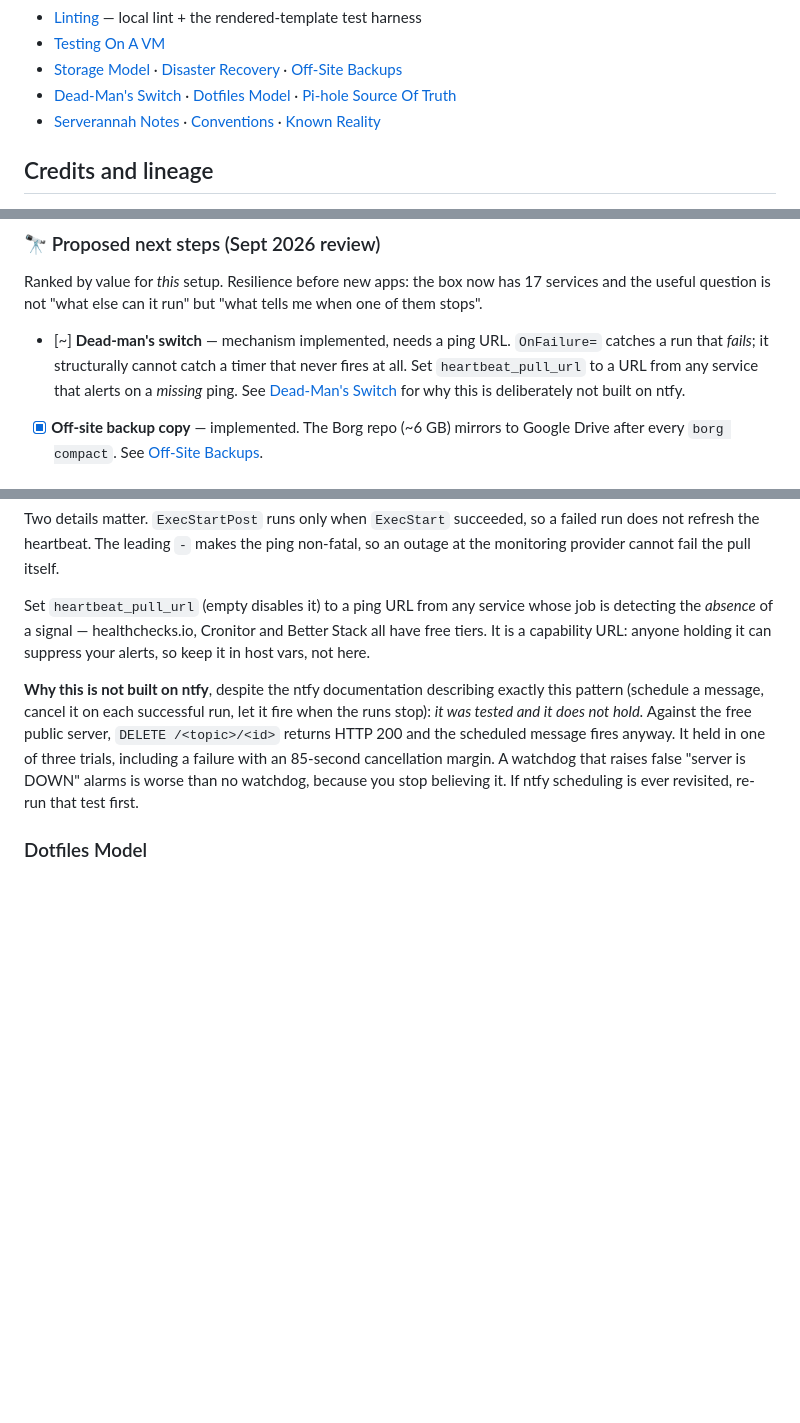
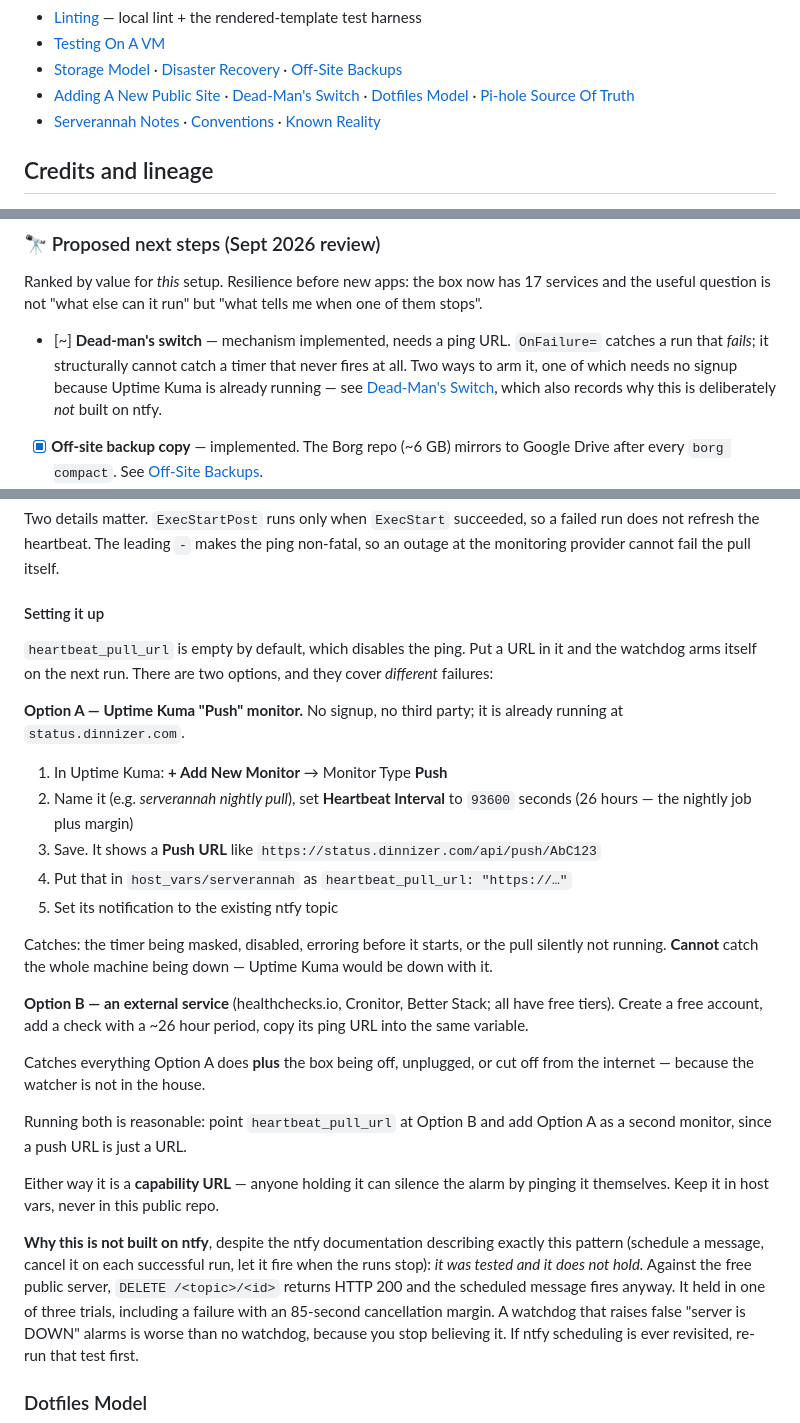
Before and after one commit to djspatule/ansible-autoconfig, a Markdown page: README.md, 3 parts joined by grey strips. GitHub-like rendering; blank space fills up the shorter version.

```diff
--- a/README.md
+++ b/README.md
@@ -116,7 +116,7 @@ anyone (human or agent) changing this repo.
 - [Linting](#linting) — local lint + the rendered-template test harness
 - [Testing On A VM](#testing-on-a-vm)
 - [Storage Model](#storage-model) · [Disaster Recovery](#disaster-recovery) · [Off-Site Backups](#off-site-backups)
-- [Dead-Man's Switch](#dead-mans-switch) · [Dotfiles Model](#dotfiles-model) · [Pi-hole Source Of Truth](#pi-hole-source-of-truth)
+- [Adding A New Public Site](#adding-a-new-public-site) · [Dead-Man's Switch](#dead-mans-switch) · [Dotfiles Model](#dotfiles-model) · [Pi-hole Source Of Truth](#pi-hole-source-of-truth)
 - [Serverannah Notes](#serverannah-notes) · [Conventions](#conventions-for-future-changes) · [Known Reality](#known-reality)
 
 ## Credits and lineage
@@ -171,10 +171,10 @@ tells me when one of them stops".
 
 - [~] **Dead-man's switch** — mechanism implemented, needs a ping URL.
       `OnFailure=` catches a run that *fails*; it structurally cannot catch a
-      timer that never fires at all. Set `heartbeat_pull_url` to a URL from any
-      service that alerts on a *missing* ping. See
-      [Dead-Man's Switch](#dead-mans-switch) for why this is deliberately not
-      built on ntfy.
+      timer that never fires at all. Two ways to arm it, one of which needs no
+      signup because Uptime Kuma is already running — see
+      [Dead-Man's Switch](#dead-mans-switch), which also records why this is
+      deliberately *not* built on ntfy.
 - [x] **Off-site backup copy** — implemented. The Borg repo (~6 GB) mirrors to
       Google Drive after every `borg compact`. See
       [Off-Site Backups](#off-site-backups).
@@ -798,10 +837,38 @@ Two details matter. `ExecStartPost` runs only when `ExecStart` succeeded, so a
 failed run does not refresh the heartbeat. The leading `-` makes the ping
 non-fatal, so an outage at the monitoring provider cannot fail the pull itself.
 
-Set `heartbeat_pull_url` (empty disables it) to a ping URL from any service whose
-job is detecting the *absence* of a signal — healthchecks.io, Cronitor and
-Better Stack all have free tiers. It is a capability URL: anyone holding it can
-suppress your alerts, so keep it in host vars, not here.
+#### Setting it up
+
+`heartbeat_pull_url` is empty by default, which disables the ping. Put a URL in
+it and the watchdog arms itself on the next run. There are two options, and they
+cover *different* failures:
+
+**Option A — Uptime Kuma "Push" monitor.** No signup, no third party; it is
+already running at `status.dinnizer.com`.
+
+1. In Uptime Kuma: **+ Add New Monitor** → Monitor Type **Push**
+2. Name it (e.g. *serverannah nightly pull*), set **Heartbeat Interval** to
+   `93600` seconds (26 hours — the nightly job plus margin)
+3. Save. It shows a **Push URL** like `https://status.dinnizer.com/api/push/AbC123`
+4. Put that in `host_vars/serverannah` as `heartbeat_pull_url: "https://…"`
+5. Set its notification to the existing ntfy topic
+
+Catches: the timer being masked, disabled, erroring before it starts, or the pull
+silently not running. **Cannot** catch the whole machine being down — Uptime Kuma
+would be down with it.
+
+**Option B — an external service** (healthchecks.io, Cronitor, Better Stack; all
+have free tiers). Create a free account, add a check with a ~26 hour period,
+copy its ping URL into the same variable.
+
+Catches everything Option A does **plus** the box being off, unplugged, or
+cut off from the internet — because the watcher is not in the house.
+
+Running both is reasonable: point `heartbeat_pull_url` at Option B and add
+Option A as a second monitor, since a push URL is just a URL.
+
+Either way it is a **capability URL** — anyone holding it can silence the alarm
+by pinging it themselves. Keep it in host vars, never in this public repo.
 
 **Why this is not built on ntfy**, despite the ntfy documentation describing
 exactly this pattern (schedule a message, cancel it on each successful run, let
```
Also changed, not shown: other parts of README.md (+39 -0 lines), docs/review/REVIEW-2026-09.md (+33 -0 lines).
